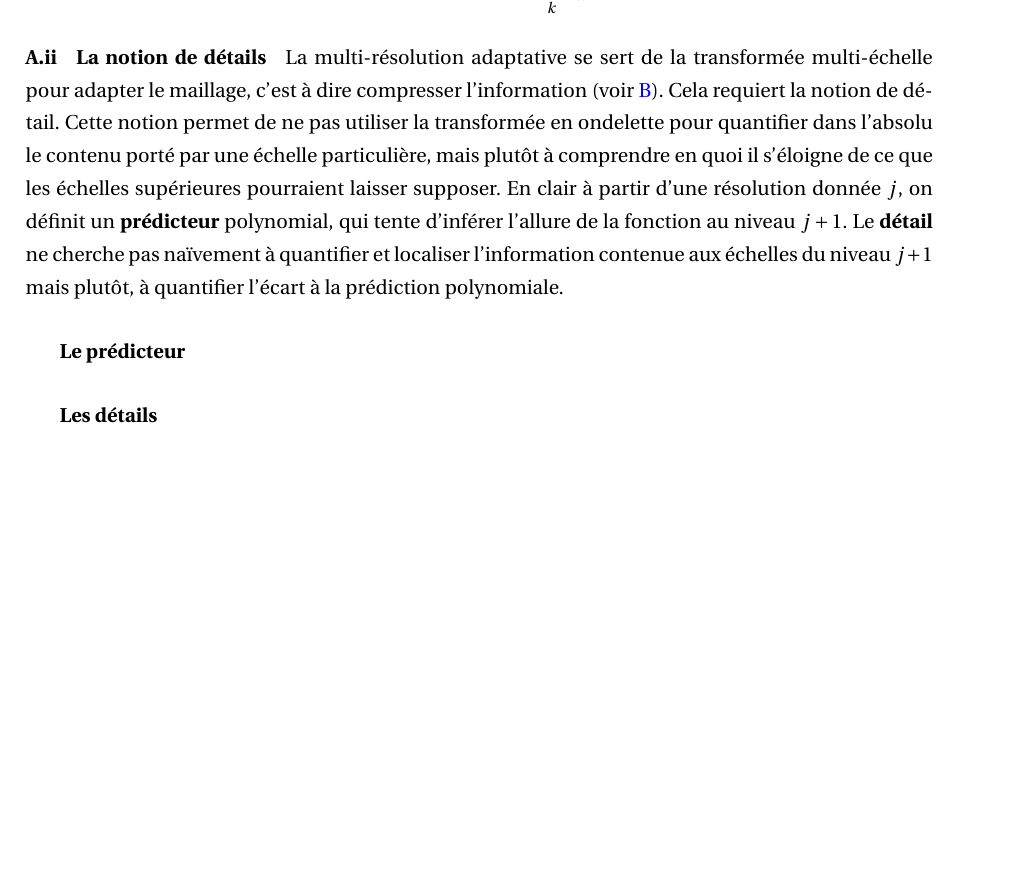
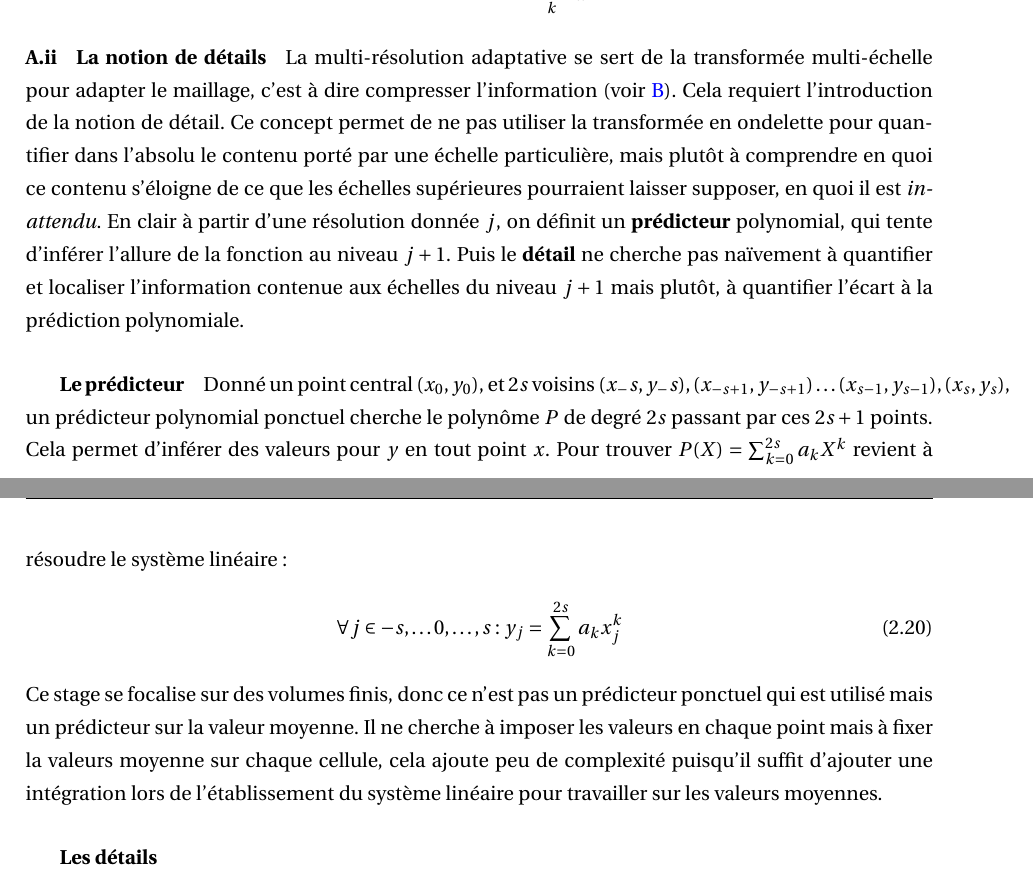
Before and after one commit to Ocelot-Pale/rapport_PFE, a LaTeX thesis (main.tex, which reads chapitres/3_travail/2_technique/2_multi_res_adaptative.tex): part of page 23 of 45 before the commit and two parts of pages 23 and 24 of 46 after it, the two joined at a grey line, cut so that both start at the same text, the shorter picture padded with empty space. Compiled offline with pdfLaTeX.

Commit message:
transfo. multiEchelle 4 -> notion de détail 2

```diff
--- a/chapitres/3_travail/2_technique/2_multi_res_adaptative.tex
+++ b/chapitres/3_travail/2_technique/2_multi_res_adaptative.tex
@@ -75,13 +75,23 @@ Enfin l'impact de la multi-résolution sur la qualité des solutions numériques
         \end{definition}
 
     \paragraph{La notion de détails}
-    La multi-résolution adaptative se sert de la transformée multi-échelle pour adapter le maillage, c'est à dire compresser l'information (voir \ref{par:adaptation}).
-    Cela requiert la notion de détail. Cette notion permet de ne pas utiliser la transformée en ondelette pour quantifier dans l'absolu le contenu porté par une échelle particulière,
-    mais plutôt à comprendre en quoi il s'éloigne de ce que les échelles supérieures pourraient laisser supposer. En clair à partir d'une résolution donnée $j$,
-    on définit un \textbf{prédicteur} polynomial, qui tente d'inférer l'allure de la fonction au niveau $j+1$. Le \textbf{détail} ne cherche pas naïvement à quantifier et localiser
-    l'information contenue aux échelles du niveau $j+1$ mais plutôt, à quantifier l'écart à la prédiction polynomiale.
-    \subparagraph{Le prédicteur}
-    \subparagraph{Les détails}
+        La multi-résolution adaptative se sert de la transformée multi-échelle pour adapter le maillage, c'est à dire compresser l'information (voir \ref{par:adaptation}).
+        Cela requiert l'introduction de la notion de détail. Ce concept permet de ne pas utiliser la transformée en ondelette pour quantifier dans l'absolu le contenu porté par une échelle particulière,
+        mais plutôt à comprendre en quoi ce contenu s'éloigne de ce que les échelles supérieures pourraient laisser supposer, en quoi il est \textit{inattendu}.
+        En clair à partir d'une résolution donnée $j$, on définit un \textbf{prédicteur} polynomial, qui tente d'inférer l'allure de la fonction au niveau $j+1$.
+        Puis le \textbf{détail} ne cherche pas naïvement à quantifier et localiser l'information contenue aux échelles du niveau $j+1$ mais plutôt,
+        à quantifier l'écart à la prédiction polynomiale.
+        \subparagraph{Le prédicteur}
+            Donné un point central $(x_0,y_0)$, et $2s$ voisins $(x_-s,y_-s),(x_{-s+1},y_{-s+1})\dots (x_{s-1},y_{s-1}),(x_s,y_s)$, un prédicteur polynomial
+            ponctuel cherche le polynôme $P$ de degré $2s$ passant par ces $2s+1$ points. Cela permet d'inférer des valeurs pour $y$ en tout point $x$.
+            Pour trouver $P(X) = \sum_{k=0}^{2s} a_k X^k$ revient à résoudre le système linéaire:
+            \begin{align}
+                \forall j \in {-s,\dots 0 ,\dots,s}: y_j = \sum_{k=0}^{2s} a_k x_j^k
+            \end{align}
+            Ce stage se focalise sur des volumes finis, donc ce n'est pas un prédicteur ponctuel qui est utilisé mais un prédicteur sur la valeur moyenne.
+            Il ne cherche à imposer les valeurs en chaque point mais à fixer la valeurs moyenne sur chaque cellule,
+            cela ajoute peu de complexité puisqu'il suffit d'ajouter une intégration lors de l'établissement du système linéaire pour travailler sur les valeurs moyennes.
+        \subparagraph{Les détails}
 
 \subsubsection{L'adaptation}\label{par:adaptation}
     \paragraph{}
```
